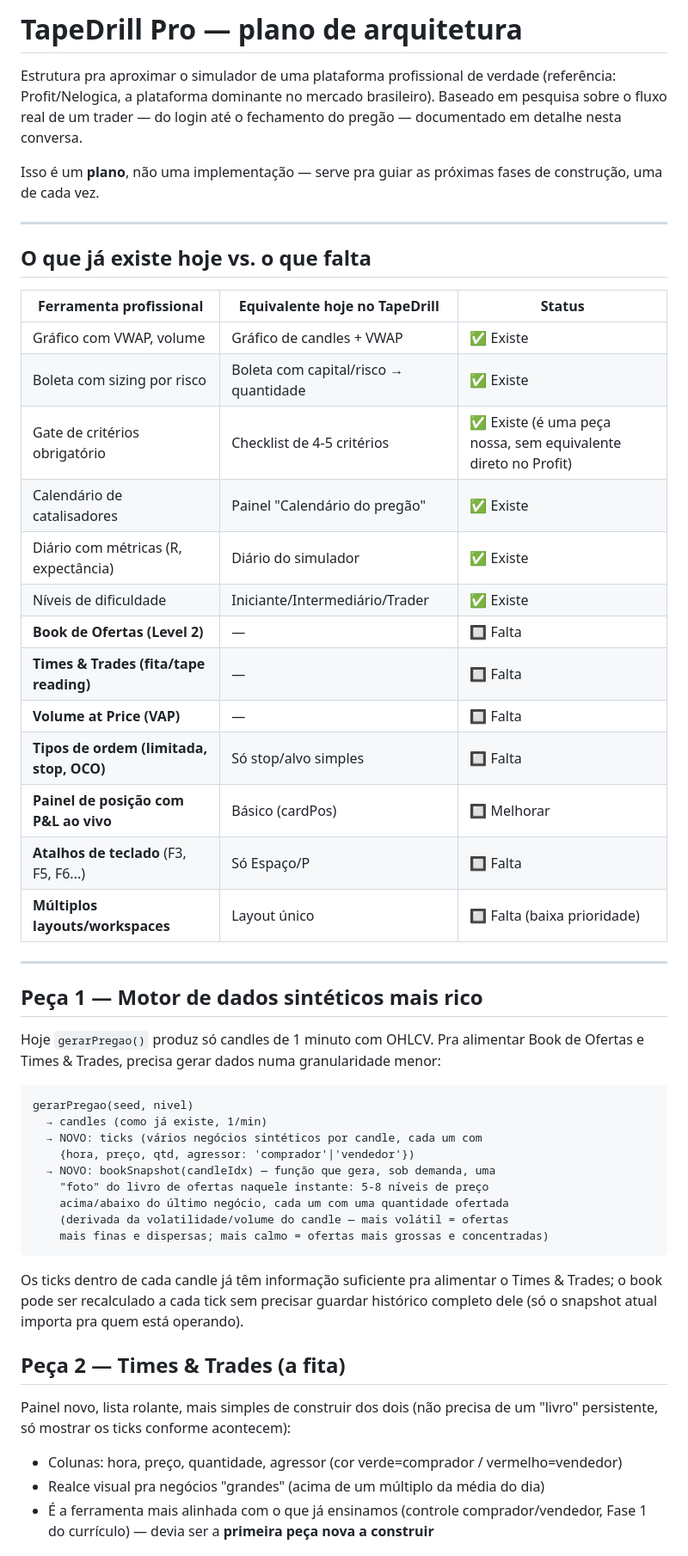
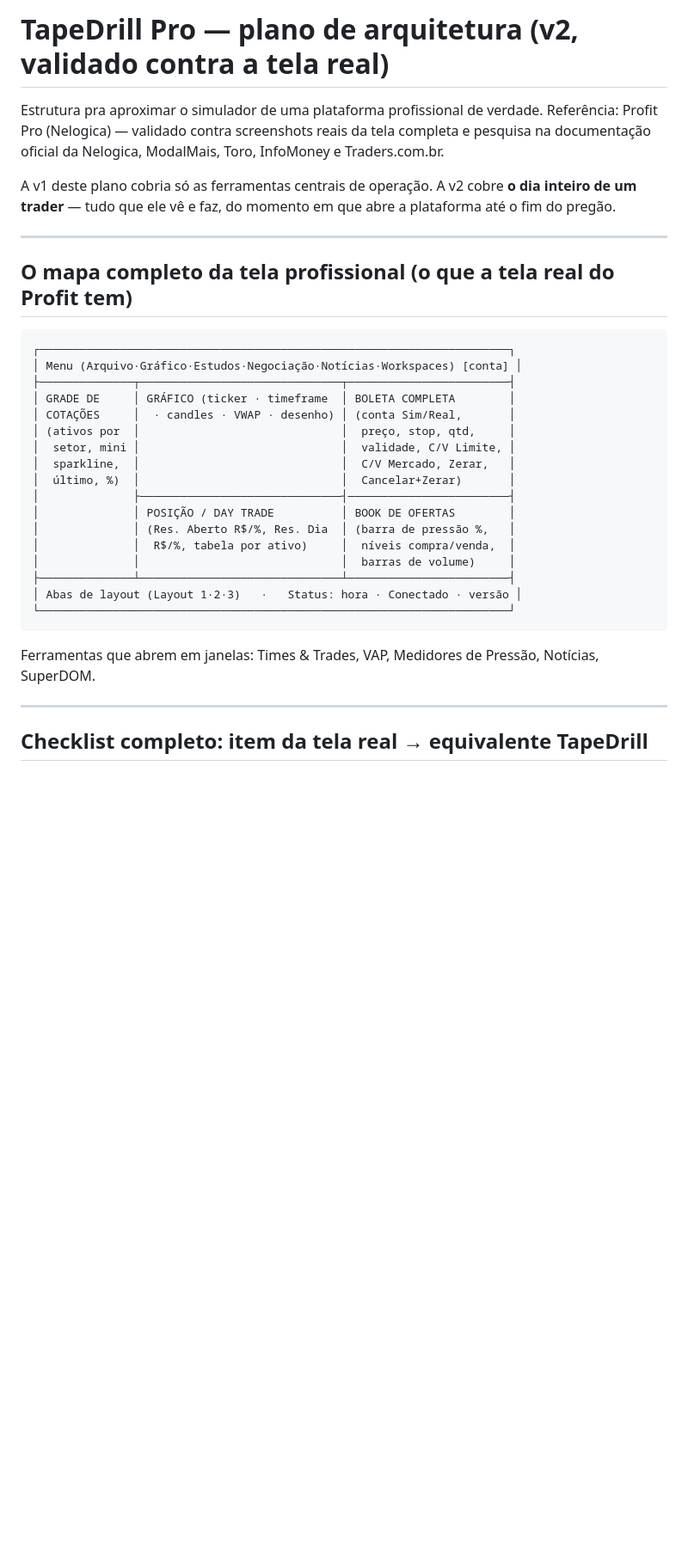
Before and after one commit to JoseCprietsch/Tradeapp, a Markdown page: docs/TAPEDRILL_PRO.md, the part around one of its changes. Shown at 86% size. GitHub-like rendering; blank space fills up the shorter version.

````diff
--- a/docs/TAPEDRILL_PRO.md
+++ b/docs/TAPEDRILL_PRO.md
@@ -1,63 +1,42 @@
-# TapeDrill Pro — plano de arquitetura
+# TapeDrill Pro — plano de arquitetura (v2, validado contra a tela real)
 
-Estrutura pra aproximar o simulador de uma plataforma profissional de verdade
-(referência: Profit/Nelogica, a plataforma dominante no mercado brasileiro).
-Baseado em pesquisa sobre o fluxo real de um trader — do login até o fechamento
-do pregão — documentado em detalhe nesta conversa.
+Estrutura pra aproximar o simulador de uma plataforma profissional de verdade.
+Referência: Profit Pro (Nelogica) — validado contra screenshots reais da tela
+completa e pesquisa na documentação oficial da Nelogica, ModalMais, Toro,
+InfoMoney e Traders.com.br.
 
-Isso é um **plano**, não uma implementação — serve pra guiar as próximas fases
-de construção, uma de cada vez.
+A v1 deste plano cobria só as ferramentas centrais de operação. A v2 cobre
+**o dia inteiro de um trader** — tudo que ele vê e faz, do momento em que abre
+a plataforma até o fim do pregão.
 
 ---
 
-## O que já existe hoje vs. o que falta
+## O mapa completo da tela profissional (o que a tela real do Profit tem)
 
-| Ferramenta profissional | Equivalente hoje no TapeDrill | Status |
-|---|---|---|
-| Gráfico com VWAP, volume | Gráfico de candles + VWAP | ✅ Existe |
-| Boleta com sizing por risco | Boleta com capital/risco → quantidade | ✅ Existe |
-| Gate de critérios obrigatório | Checklist de 4-5 critérios | ✅ Existe (é uma peça nossa, sem equivalente direto no Profit) |
-| Calendário de catalisadores | Painel "Calendário do pregão" | ✅ Existe |
-| Diário com métricas (R, expectância) | Diário do simulador | ✅ Existe |
-| Níveis de dificuldade | Iniciante/Intermediário/Trader | ✅ Existe |
-| **Book de Ofertas (Level 2)** | — | 🔲 Falta |
-| **Times & Trades (fita/tape reading)** | — | 🔲 Falta |
-| **Volume at Price (VAP)** | — | 🔲 Falta |
-| **Tipos de ordem (limitada, stop, OCO)** | Só stop/alvo simples | 🔲 Falta |
-| **Painel de posição com P&L ao vivo** | Básico (cardPos) | 🔲 Melhorar |
-| **Atalhos de teclado** (F3, F5, F6...) | Só Espaço/P | 🔲 Falta |
-| **Múltiplos layouts/workspaces** | Layout único | 🔲 Falta (baixa prioridade) |
+```
+┌──────────────────────────────────────────────────────────────────────┐
+│ Menu (Arquivo·Gráfico·Estudos·Negociação·Notícias·Workspaces) [conta] │
+├──────────────┬──────────────────────────────┬────────────────────────┤
+│ GRADE DE     │ GRÁFICO (ticker · timeframe  │ BOLETA COMPLETA        │
+│ COTAÇÕES     │  · candles · VWAP · desenho) │ (conta Sim/Real,       │
+│ (ativos por  │                              │  preço, stop, qtd,     │
+│  setor, mini │                              │  validade, C/V Limite, │
+│  sparkline,  │                              │  C/V Mercado, Zerar,   │
+│  último, %)  │                              │  Cancelar+Zerar)       │
+│              ├──────────────────────────────┤────────────────────────┤
+│              │ POSIÇÃO / DAY TRADE          │ BOOK DE OFERTAS        │
+│              │ (Res. Aberto R$/%, Res. Dia  │ (barra de pressão %,   │
+│              │  R$/%, tabela por ativo)     │  níveis compra/venda,  │
+│              │                              │  barras de volume)     │
+├──────────────┴──────────────────────────────┴────────────────────────┤
+│ Abas de layout (Layout 1·2·3)   ·   Status: hora · Conectado · versão │
+└──────────────────────────────────────────────────────────────────────┘
+```
+
+Ferramentas que abrem em janelas: Times & Trades, VAP, Medidores de Pressão,
+Notícias, SuperDOM.
 
 ---
 
-## Peça 1 — Motor de dados sintéticos mais rico
+## Checklist completo: item da tela real → equivalente TapeDrill
 
-Hoje `gerarPregao()` produz só candles de 1 minuto com OHLCV. Pra alimentar
-Book de Ofertas e Times & Trades, precisa gerar dados numa granularidade menor:
-
-```
-gerarPregao(seed, nivel)
-  → candles (como já existe, 1/min)
-  → NOVO: ticks (vários negócios sintéticos por candle, cada um com
-    {hora, preço, qtd, agressor: 'comprador'|'vendedor'})
-  → NOVO: bookSnapshot(candleIdx) — função que gera, sob demanda, uma
-    "foto" do livro de ofertas naquele instante: 5-8 níveis de preço
-    acima/abaixo do último negócio, cada um com uma quantidade ofertada
-    (derivada da volatilidade/volume do candle — mais volátil = ofertas
-    mais finas e dispersas; mais calmo = ofertas mais grossas e concentradas)
-```
-
-Os ticks dentro de cada candle já têm informação suficiente pra alimentar o
-Times & Trades; o book pode ser recalculado a cada tick sem precisar guardar
-histórico completo dele (só o snapshot atual importa pra quem está operando).
-
-## Peça 2 — Times & Trades (a fita)
-
-Painel novo, lista rolante, mais simples de construir dos dois (não precisa
-de um "livro" persistente, só mostrar os ticks conforme acontecem):
-
-- Colunas: hora, preço, quantidade, agressor (cor verde=comprador / vermelho=vendedor)
-- Realce visual pra negócios "grandes" (acima de um múltiplo da média do dia)
-- É a ferramenta mais alinhada com o que já ensinamos (controle comprador/vendedor,
-  Fase 1 do currículo) — devia ser a **primeira peça nova a construir**
-
````
Also changed, not shown: other parts of docs/TAPEDRILL_PRO.md (+61 -71 lines).
